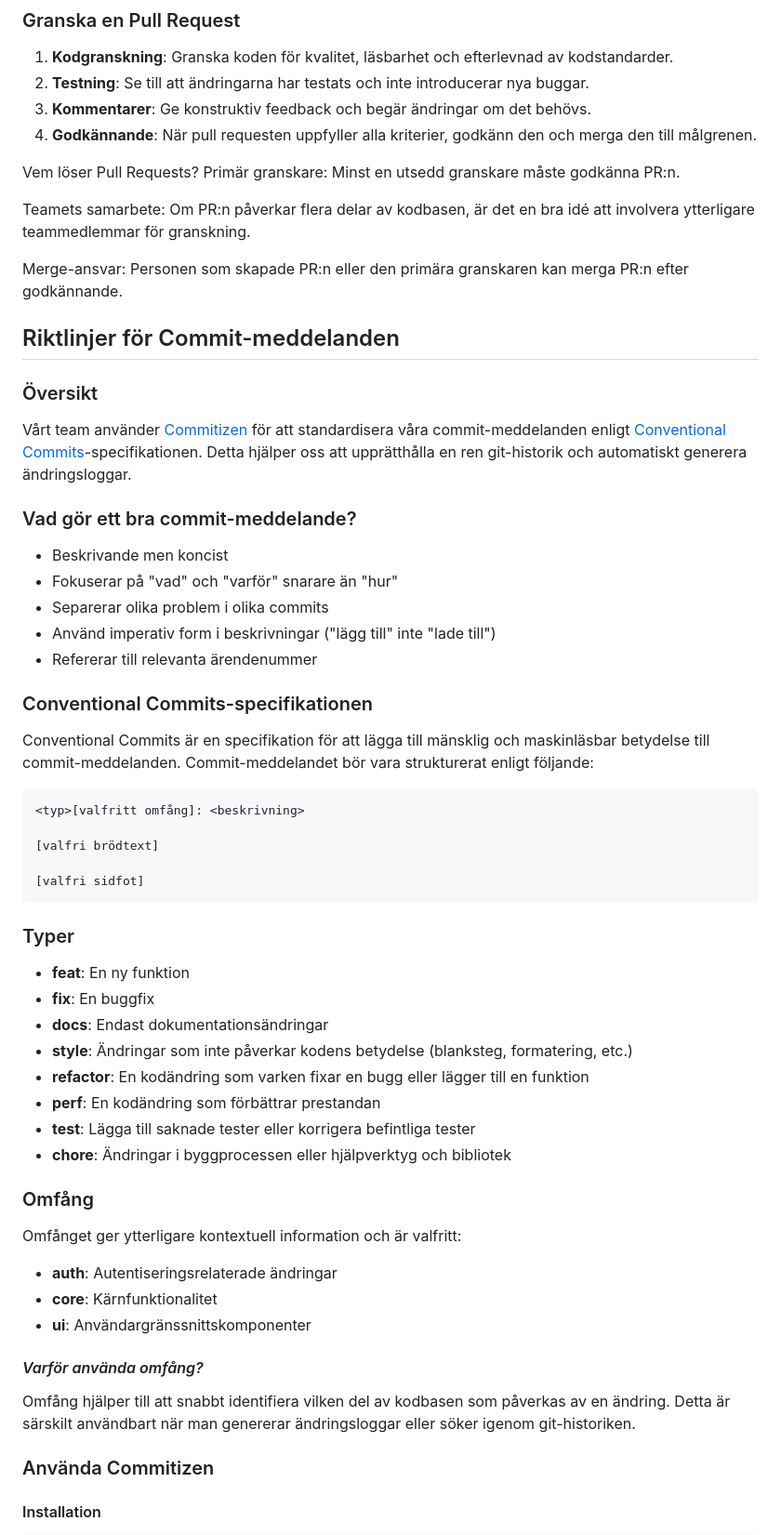
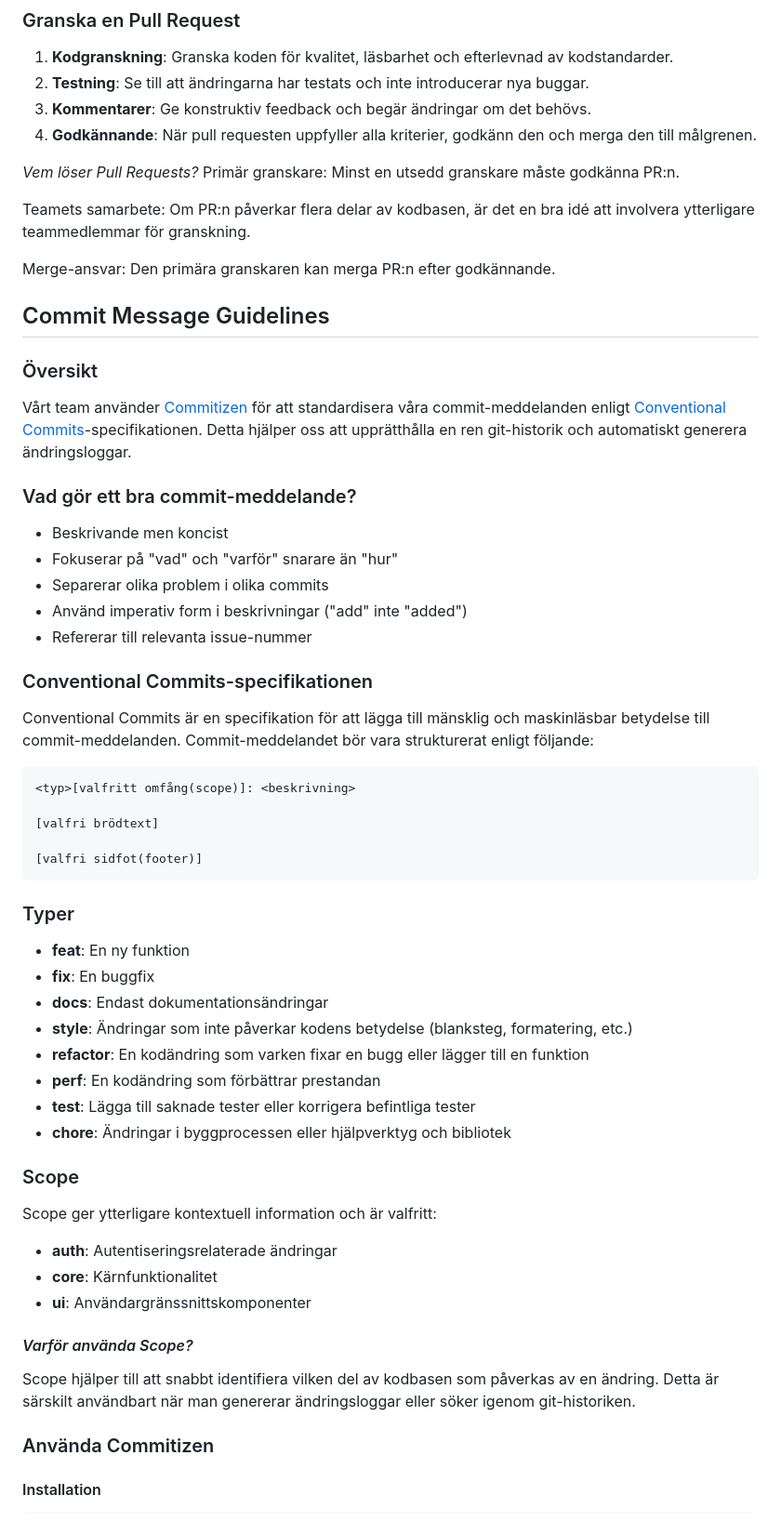
Before and after one commit to gutamuw/leWeb, a Markdown page: README.md, the part around one of its changes. Shown at 93% size. GitHub-like rendering.

Commit message:
docs(readme): fix some bad translations
n

````diff
--- a/README.md
+++ b/README.md
@@ -80,14 +80,14 @@ Detta gör att din PR blir renare och mindre benägen att ha konflikter när den
 3. **Kommentarer**: Ge konstruktiv feedback och begär ändringar om det behövs.
 4. **Godkännande**: När pull requesten uppfyller alla kriterier, godkänn den och merga den till målgrenen.
 
-Vem löser Pull Requests?
+_Vem löser Pull Requests?_
 Primär granskare: Minst en utsedd granskare måste godkänna PR:n.
 
 Teamets samarbete: Om PR:n påverkar flera delar av kodbasen, är det en bra idé att involvera ytterligare teammedlemmar för granskning.
 
-Merge-ansvar: Personen som skapade PR:n eller den primära granskaren kan merga PR:n efter godkännande.
+Merge-ansvar: Den primära granskaren kan merga PR:n efter godkännande.
 
-## Riktlinjer för Commit-meddelanden
+## Commit Message Guidelines
 
 ### Översikt
 
@@ -98,19 +98,19 @@ Vårt team använder [Commitizen](https://github.com/commitizen/cz-cli) för att
 - Beskrivande men koncist
 - Fokuserar på "vad" och "varför" snarare än "hur"
 - Separerar olika problem i olika commits
-- Använd imperativ form i beskrivningar ("lägg till" inte "lade till")
-- Refererar till relevanta ärendenummer
+- Använd imperativ form i beskrivningar ("add" inte "added")
+- Refererar till relevanta issue-nummer
 
 ### Conventional Commits-specifikationen
 
 Conventional Commits är en specifikation för att lägga till mänsklig och maskinläsbar betydelse till commit-meddelanden. Commit-meddelandet bör vara strukturerat enligt följande:
 
 ```
-<typ>[valfritt omfång]: <beskrivning>
+<typ>[valfritt omfång(scope)]: <beskrivning>
 
 [valfri brödtext]
 
-[valfri sidfot]
+[valfri sidfot(footer)]
 ```
 
 ### Typer
@@ -124,17 +124,17 @@ Conventional Commits är en specifikation för att lägga till mänsklig och mas
 - **test**: Lägga till saknade tester eller korrigera befintliga tester
 - **chore**: Ändringar i byggprocessen eller hjälpverktyg och bibliotek
 
-### Omfång
+### Scope
 
-Omfånget ger ytterligare kontextuell information och är valfritt:
+Scope ger ytterligare kontextuell information och är valfritt:
 
 - **auth**: Autentiseringsrelaterade ändringar
 - **core**: Kärnfunktionalitet
 - **ui**: Användargränssnittskomponenter
 
-#### _Varför använda omfång?_
+#### _Varför använda Scope?_
 
-Omfång hjälper till att snabbt identifiera vilken del av kodbasen som påverkas av en ändring. Detta är särskilt användbart när man genererar ändringsloggar eller söker igenom git-historiken.
+Scope hjälper till att snabbt identifiera vilken del av kodbasen som påverkas av en ändring. Detta är särskilt användbart när man genererar ändringsloggar eller söker igenom git-historiken.
 
 ### Använda Commitizen
 
````
Also changed, not shown: other parts of README.md (+25 -25 lines).
